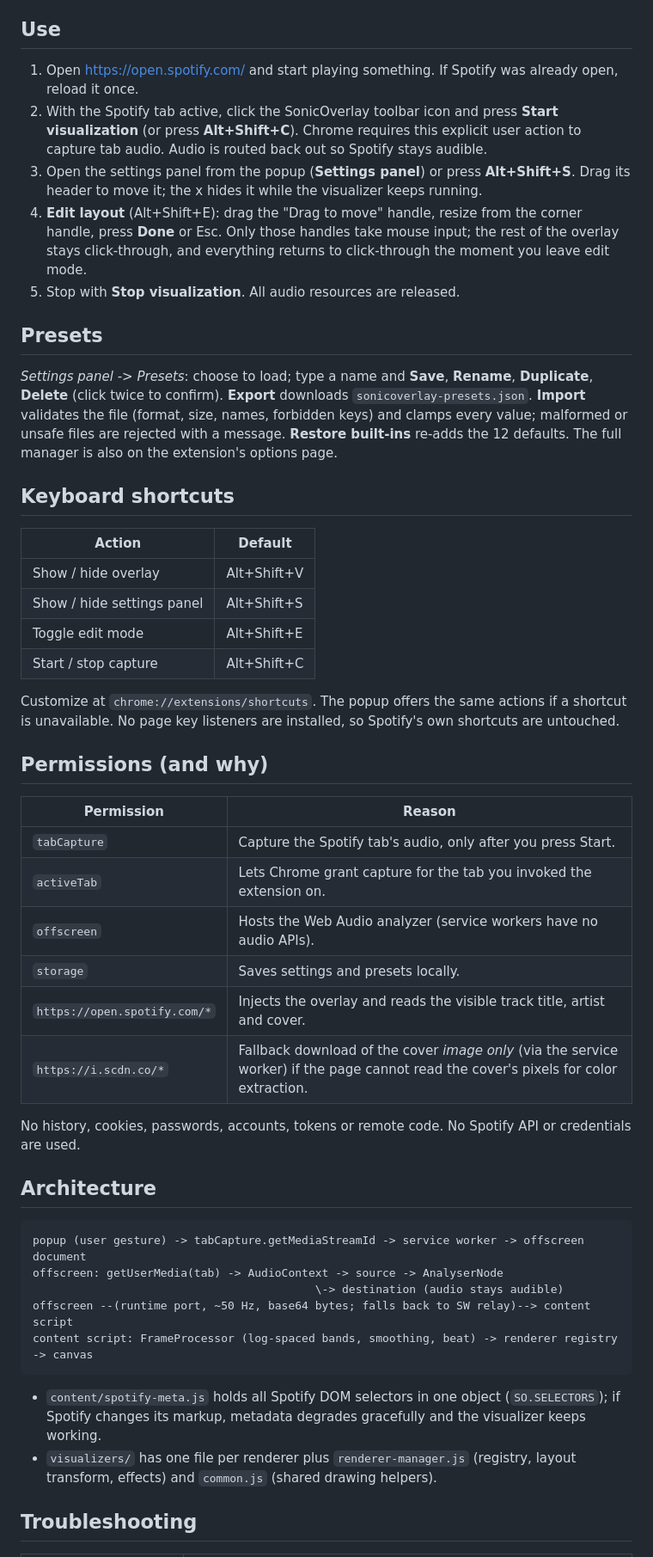
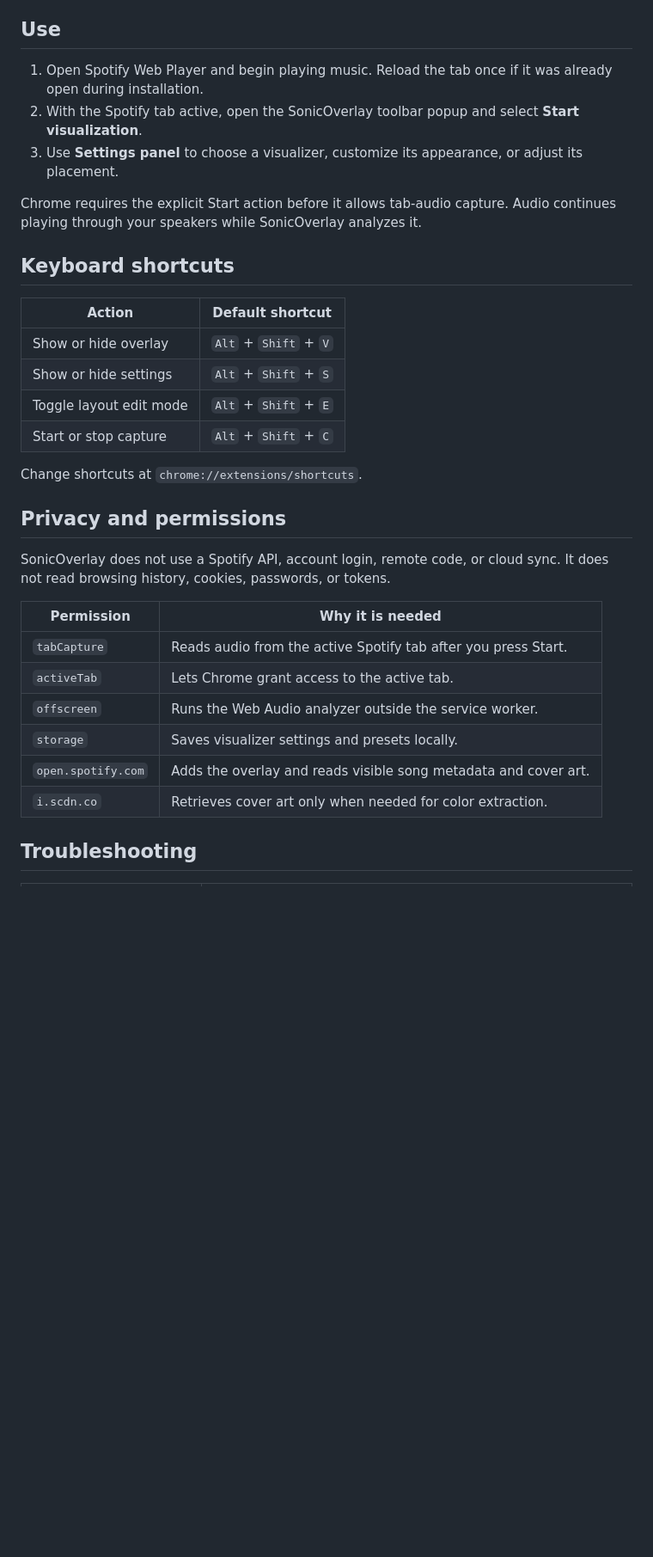
Before and after one commit to harshhhhal/SonicOverlay, a Markdown page: README.md, the part around one of its changes. Shown at 86% size. Drawn GitHub-style; blank space fills up the shorter version.

````diff
--- a/README.md
+++ b/README.md
@@ -35,45 +31,34 @@ Chrome or any Chromium browser (Edge, Brave, Vivaldi...) **version 116+** (needs
 
 ## Use
-1. Open https://open.spotify.com/ and start playing something. If Spotify was already open, reload it once.
-2. With the Spotify tab active, click the SonicOverlay toolbar icon and press **Start visualization** (or press **Alt+Shift+C**). Chrome requires this explicit user action to capture tab audio. Audio is routed back out so Spotify stays audible.
-3. Open the settings panel from the popup (**Settings panel**) or press **Alt+Shift+S**. Drag its header to move it; the x hides it while the visualizer keeps running.
-4. **Edit layout** (Alt+Shift+E): drag the "Drag to move" handle, resize from the corner handle, press **Done** or Esc. Only those handles take mouse input; the rest of the overlay stays click-through, and everything returns to click-through the moment you leave edit mode.
-5. Stop with **Stop visualization**. All audio resources are released.
 
-## Presets
-*Settings panel -> Presets*: choose to load; type a name and **Save**, **Rename**, **Duplicate**, **Delete** (click twice to confirm). **Export** downloads `sonicoverlay-presets.json`. **Import** validates the file (format, size, names, forbidden keys) and clamps every value; malformed or unsafe files are rejected with a message. **Restore built-ins** re-adds the 12 defaults. The full manager is also on the extension's options page.
+1. Open Spotify Web Player and begin playing music. Reload the tab once if it was already open during installation.
+2. With the Spotify tab active, open the SonicOverlay toolbar popup and select **Start visualization**.
+3. Use **Settings panel** to choose a visualizer, customize its appearance, or adjust its placement.
+
+Chrome requires the explicit Start action before it allows tab-audio capture. Audio continues playing through your speakers while SonicOverlay analyzes it.
 
 ## Keyboard shortcuts
-| Action | Default |
-|---|---|
-| Show / hide overlay | Alt+Shift+V |
-| Show / hide settings panel | Alt+Shift+S |
-| Toggle edit mode | Alt+Shift+E |
-| Start / stop capture | Alt+Shift+C |
 
-Customize at `chrome://extensions/shortcuts`. The popup offers the same actions if a shortcut is unavailable. No page key listeners are installed, so Spotify's own shortcuts are untouched.
+| Action | Default shortcut |
+| --- | --- |
+| Show or hide overlay | `Alt` + `Shift` + `V` |
+| Show or hide settings | `Alt` + `Shift` + `S` |
+| Toggle layout edit mode | `Alt` + `Shift` + `E` |
+| Start or stop capture | `Alt` + `Shift` + `C` |
 
-## Permissions (and why)
-| Permission | Reason |
-|---|---|
-| `tabCapture` | Capture the Spotify tab's audio, only after you press Start. |
-| `activeTab` | Lets Chrome grant capture for the tab you invoked the extension on. |
-| `offscreen` | Hosts the Web Audio analyzer (service workers have no audio APIs). |
-| `storage` | Saves settings and presets locally. |
-| `https://open.spotify.com/*` | Injects the overlay and reads the visible track title, artist and cover. |
-| `https://i.scdn.co/*` | Fallback download of the cover *image only* (via the service worker) if the page cannot read the cover's pixels for color extraction. |
+Change shortcuts at `chrome://extensions/shortcuts`.
 
-No history, cookies, passwords, accounts, tokens or remote code. No Spotify API or credentials are used.
+## Privacy and permissions
 
-## Architecture
-```
-popup (user gesture) -> tabCapture.getMediaStreamId -> service worker -> offscreen document
-offscreen: getUserMedia(tab) -> AudioContext -> source -> AnalyserNode
-                                          \-> destination (audio stays audible)
-offscreen --(runtime port, ~50 Hz, base64 bytes; falls back to SW relay)--> content script
-content script: FrameProcessor (log-spaced bands, smoothing, beat) -> renderer registry -> canvas
-```
-- `content/spotify-meta.js` holds all Spotify DOM selectors in one object (`SO.SELECTORS`); if Spotify changes its markup, metadata degrades gracefully and the visualizer keeps working.
-- `visualizers/` has one file per renderer plus `renderer-manager.js` (registry, layout transform, effects) and `common.js` (shared drawing helpers).
+SonicOverlay does not use a Spotify API, account login, remote code, or cloud sync. It does not read browsing history, cookies, passwords, or tokens.
+
+| Permission | Why it is needed |
+| --- | --- |
+| `tabCapture` | Reads audio from the active Spotify tab after you press Start. |
+| `activeTab` | Lets Chrome grant access to the active tab. |
+| `offscreen` | Runs the Web Audio analyzer outside the service worker. |
+| `storage` | Saves visualizer settings and presets locally. |
+| `open.spotify.com` | Adds the overlay and reads visible song metadata and cover art. |
+| `i.scdn.co` | Retrieves cover art only when needed for color extraction. |
 
 ## Troubleshooting
````
Also changed, not shown: other parts of README.md (+60 -49 lines).
